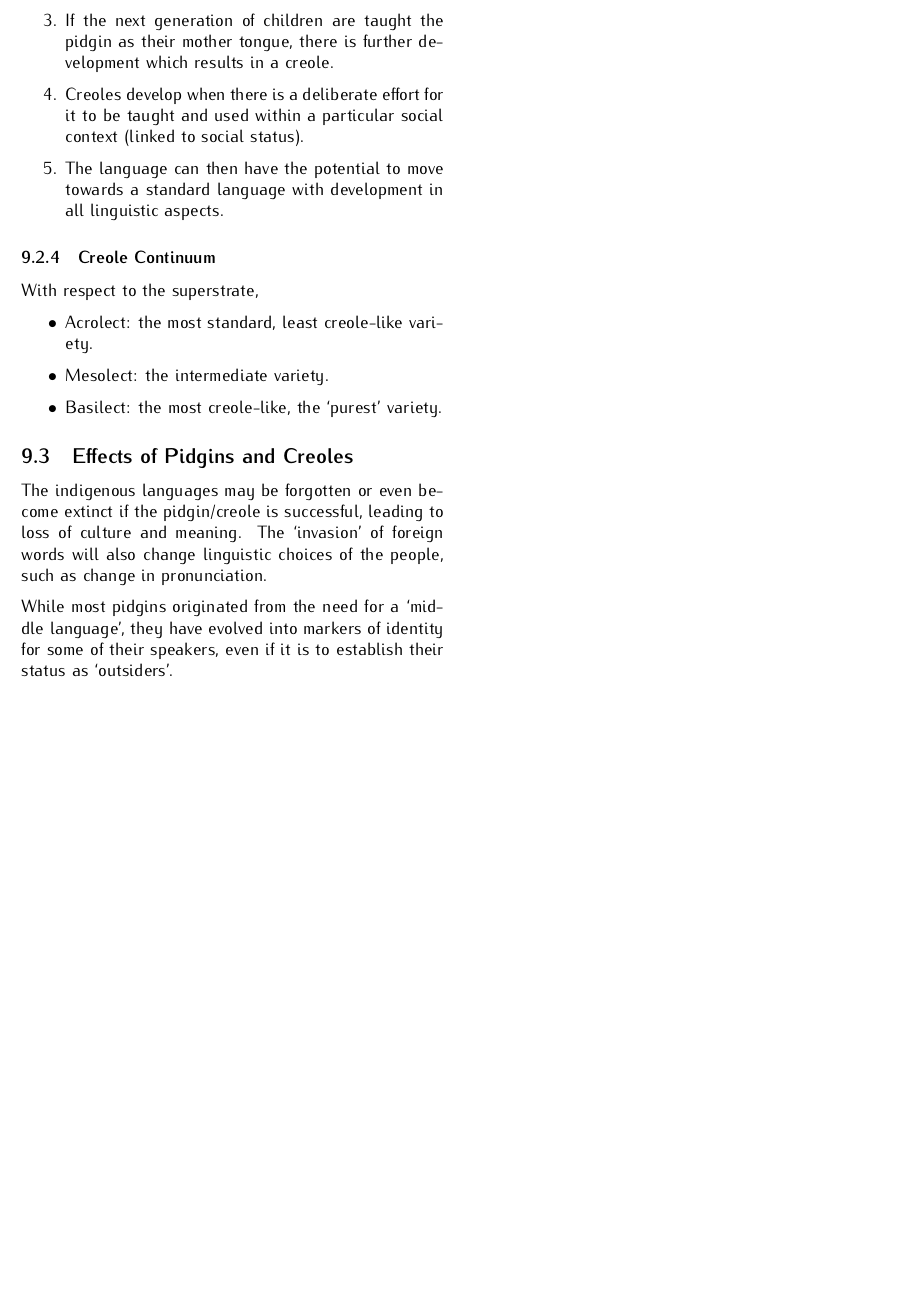
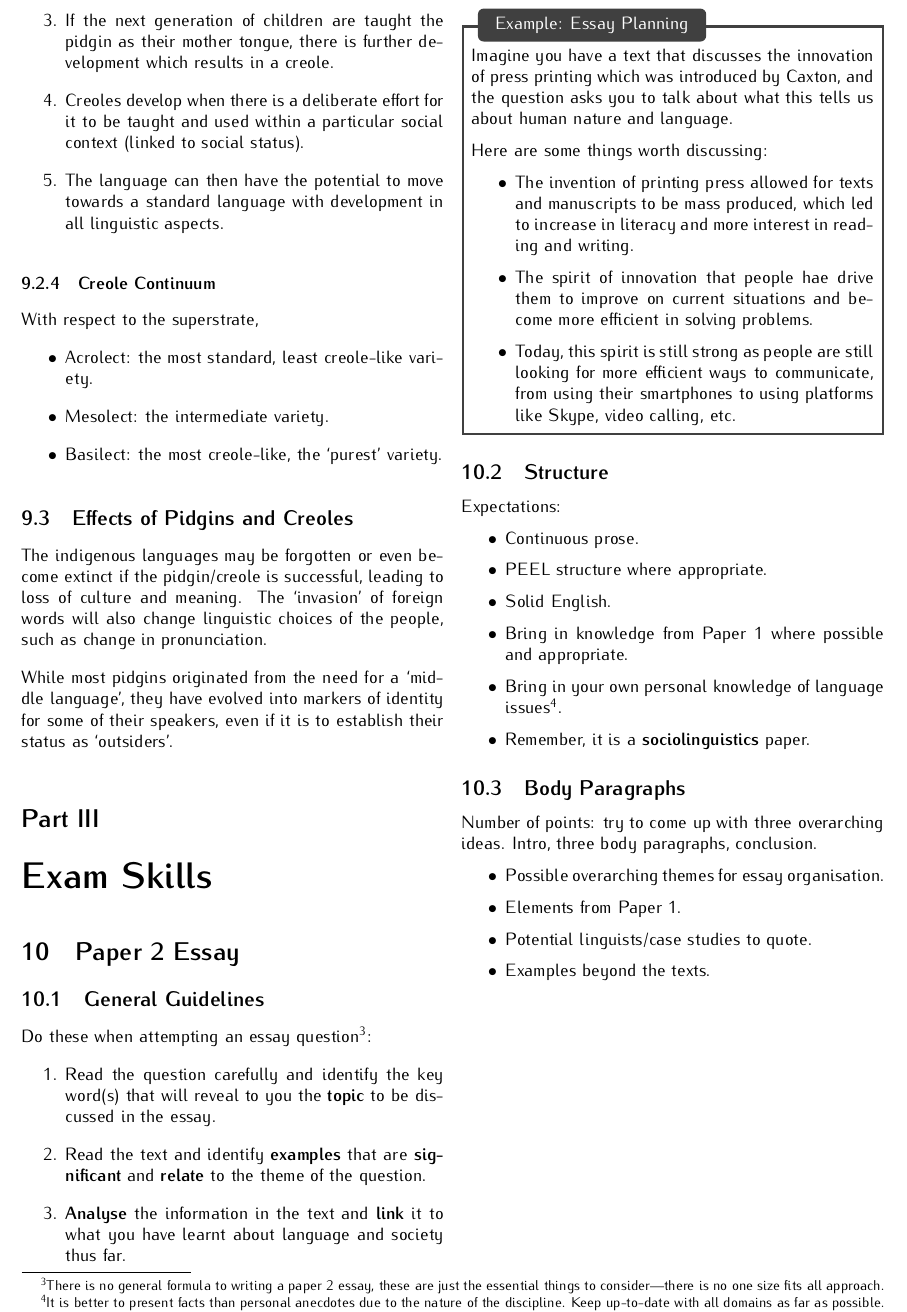
Before and after one commit to kangzhe-xyz/ELLnotes, a LaTeX paper (main.tex, which reads content/chapter301.tex): part of page 13 of 13, cut so that both start at the same text, the shorter picture padded with empty space. Compiled offline with pdfLaTeX.

Commit message:
exam skills paper 2 essay writing

```diff
--- /dev/null
+++ b/content/chapter301.tex
@@ -0,0 +1,41 @@
+\documentclass[../main.tex]{subfiles}
+
+\begin{document}
+    \section{Paper 2 Essay}
+
+    \subsection{General Guidelines}
+    Do these when attempting an essay question\footnote{There is no general formula to writing a paper 2 essay, these are just the essential things to consider---there is no one size fits all approach.}:
+        \begin{enumerate}
+            \item Read the question carefully and identify the key word(s) that will reveal to you the \textbf{topic} to be discussed in the essay.
+            \item Read the text and identify \textbf{examples} that are \textbf{significant} and \textbf{relate} to the theme of the question.
+            \item \textbf{Analyse} the information in the text and \textbf{link} it to what you have learnt about language and society thus far.
+        \end{enumerate}
+        \exmp{Essay Planning}{Imagine you have a text that discusses the innovation of press printing which was introduced by Caxton, and the question asks you to talk about what this tells us about human nature and language. \par Here are some things worth discussing:
+        \begin{itemize}
+            \item The invention of printing press allowed for texts and manuscripts to be mass produced, which led to increase in literacy and more interest in reading and writing.
+            \item The spirit of innovation that people hae drive them to improve on current situations and become more efficient in solving problems.
+            \item Today, this spirit is still strong as people are still looking for more efficient ways to communicate, from using their smartphones to using platforms like Skype, video calling, etc.
+        \end{itemize}
+        }
+
+    \subsection{Structure}
+    Expectations:
+    \begin{itemize}
+        \item Continuous prose.
+        \item PEEL structure where appropriate.
+        \item Solid English.
+        \item Bring in knowledge from Paper 1 where possible and appropriate.
+        \item Bring in your own personal knowledge of language issues\footnote{It is better to present facts than personal anecdotes due to the nature of the discipline. Keep up-to-date with all domains as far as possible.}.
+        \item Remember, it is a \textbf{sociolinguistics} paper.
+    \end{itemize}
+
+    \subsection{Body Paragraphs}
+        Number of points: try to come up with three overarching ideas. Intro, three body paragraphs, conclusion.
+        \begin{itemize}
+            \item Possible overarching themes for essay organisation.
+            \item Elements from Paper 1.
+            \item Potential linguists/case studies to quote.
+            \item Examples beyond the texts.
+        \end{itemize}
+
+\end{document}
--- a/main.tex
+++ b/main.tex
@@ -138,6 +138,8 @@
 \subfile{content/chapter202}
 \subfile{content/chapter203}
 
+\part{Exam Skills}
+\subfile{content/chapter301}
 \end{multicols*}
 
 % \vspace{3em}
```
